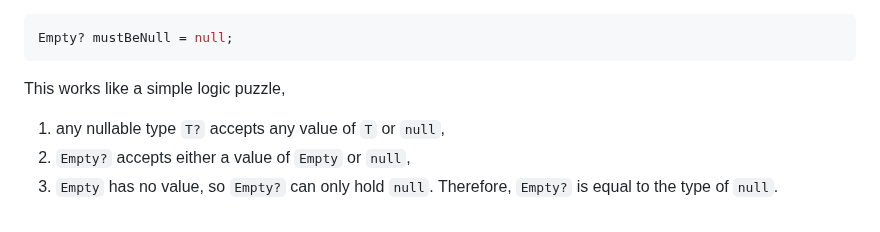
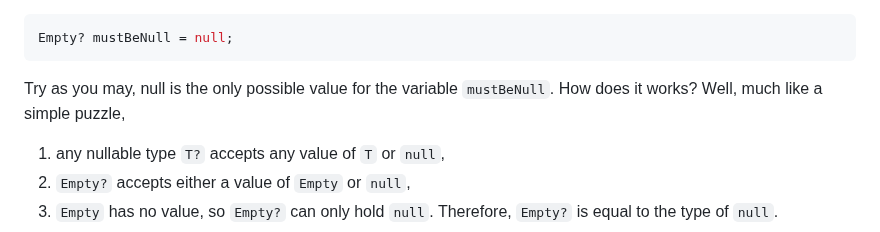
Before and after one commit to hackle/blog-rust, a Markdown page: raw/the-empty-type.md, the part around the change. GitHub-like rendering.

Commit message:
improvement

````diff
--- a/raw/the-empty-type.md
+++ b/raw/the-empty-type.md
@@ -18,7 +18,7 @@ With the exception of type casting that defeats the purpose of type safety, it s
 Empty? mustBeNull = null;
 ```
 
-This works like a simple logic puzzle,
+Try as you may, null is the only possible value for the variable `mustBeNull`. How does it works? Well, much like a simple puzzle,
 
 1. any nullable type `T?` accepts any value of `T` or `null`,
 2. `Empty?` accepts either a value of `Empty` or `null`,
````
